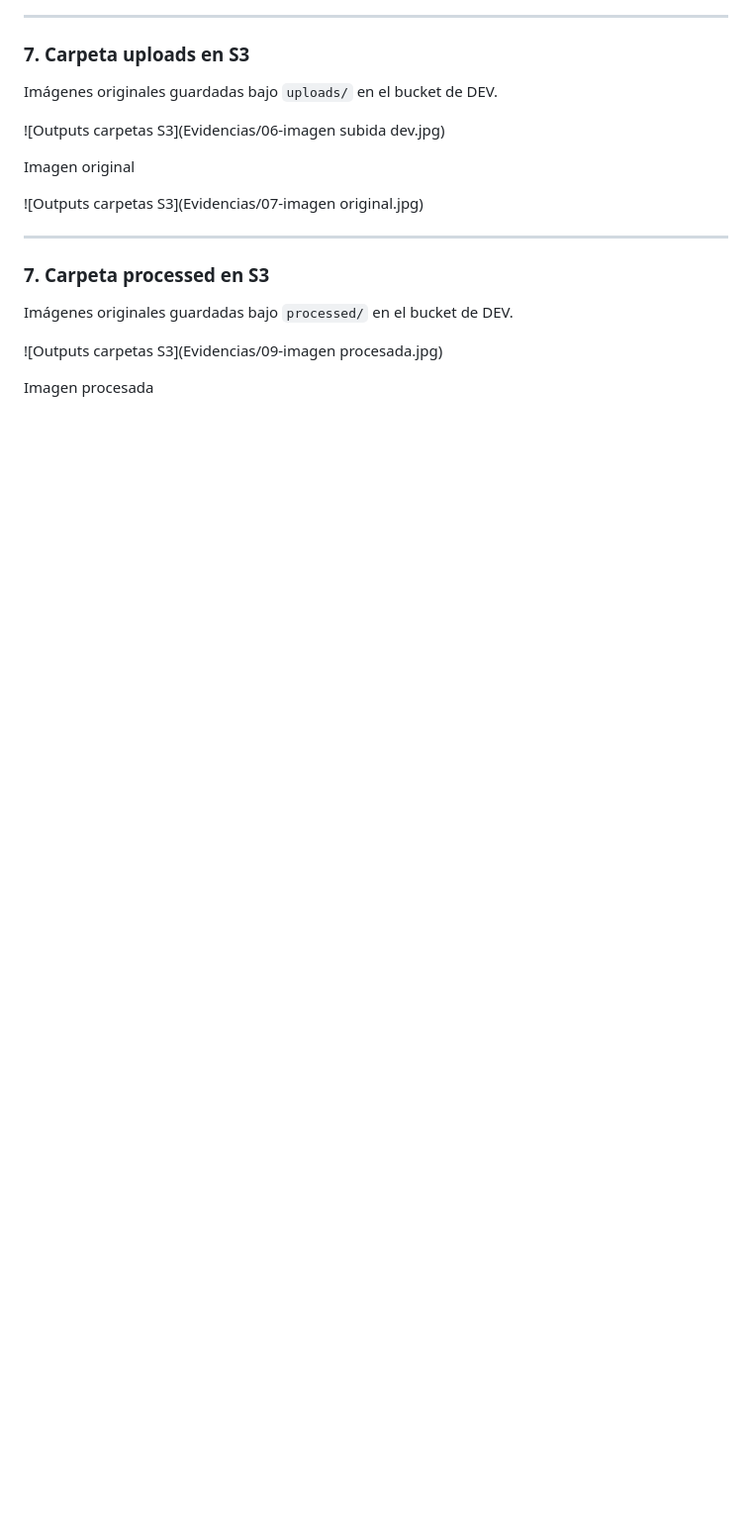
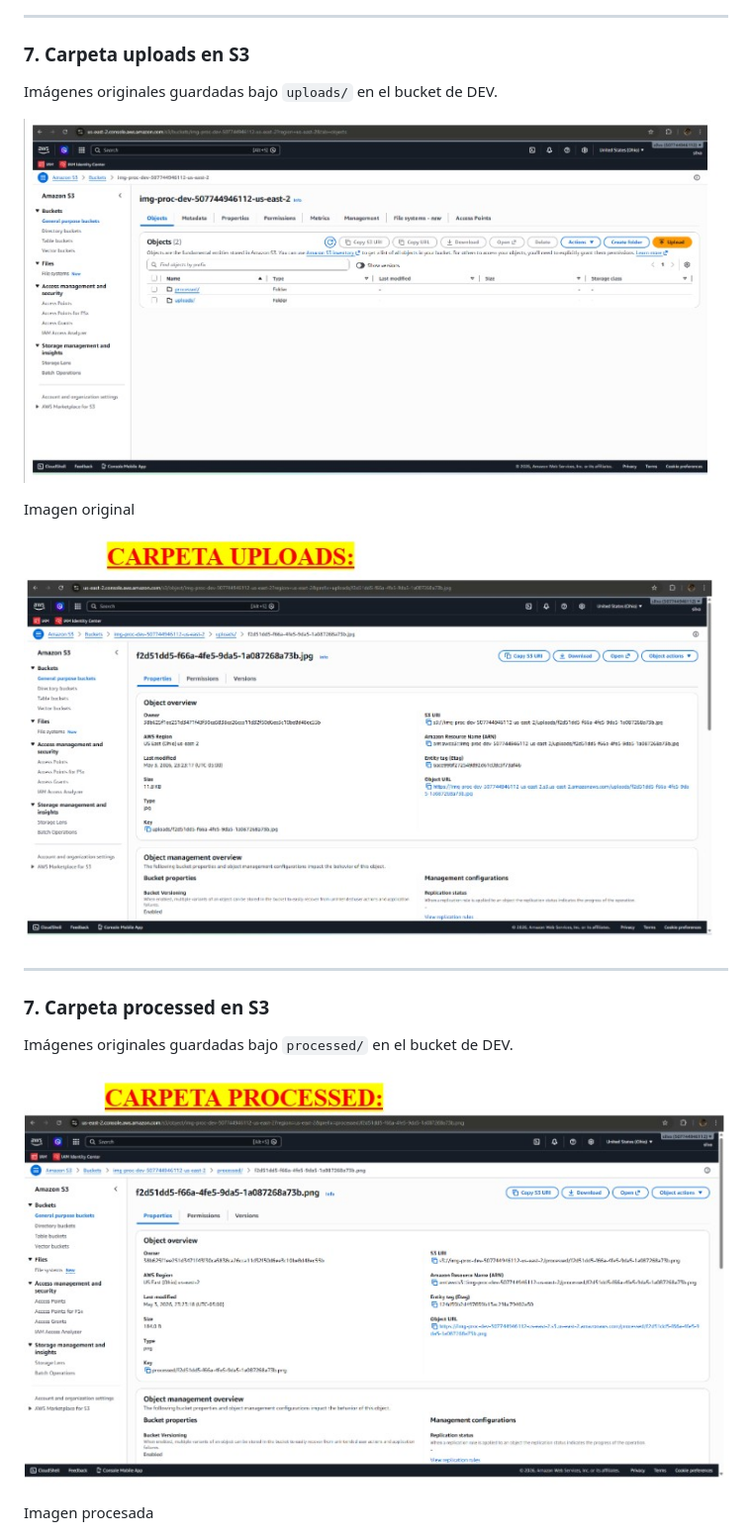
Before and after one commit to Wilmer2003/aws-lambda, a Markdown page: README.md, the part around one of its changes. Shown at 99% size. Drawn GitHub-style; blank space fills up the shorter version.

```diff
--- a/README.md
+++ b/README.md
@@ -293,19 +263,19 @@ aws cloudformation delete-stack --stack-name image-processor-prod --region us-ea
 ### 7. Carpeta uploads en S3
 Imágenes originales guardadas bajo `uploads/` en el bucket de DEV.
 
-![Outputs carpetas S3](Evidencias/06-imagen subida dev.jpg)
+![Outputs carpetas S3](Evidencias/06-imagen-subida-dev.jpg)
 
 
 Imagen original
 
-![Outputs carpetas S3](Evidencias/07-imagen original.jpg)
+![Outputs carpetas S3](Evidencias/07-imagen-original.jpg)
 
 ---
 ### 7. Carpeta processed en S3
 
 Imágenes originales guardadas bajo `processed/` en el bucket de DEV.
 
-![Outputs carpetas S3](Evidencias/09-imagen procesada.jpg)
+![Outputs carpetas S3](Evidencias/09-imagen-procesada.jpg)
 
 
 Imagen procesada
```
Also changed, not shown: other parts of README.md (+4 -34 lines).
